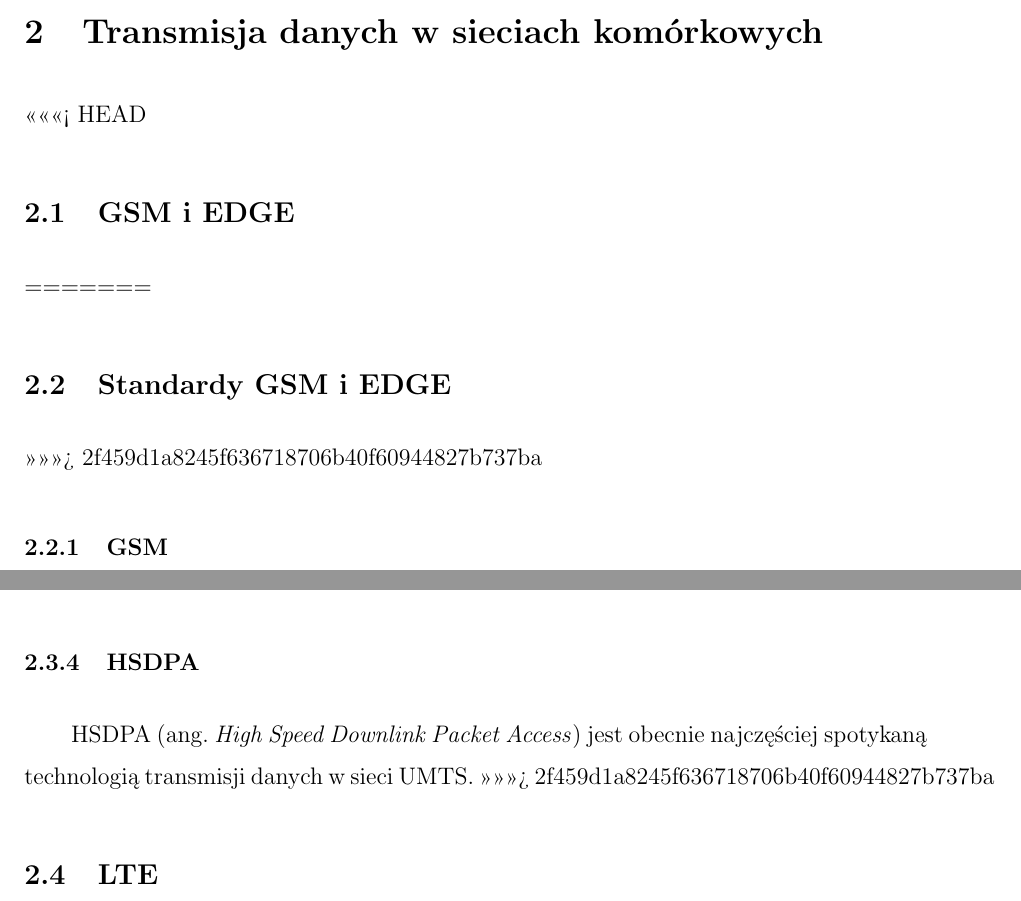
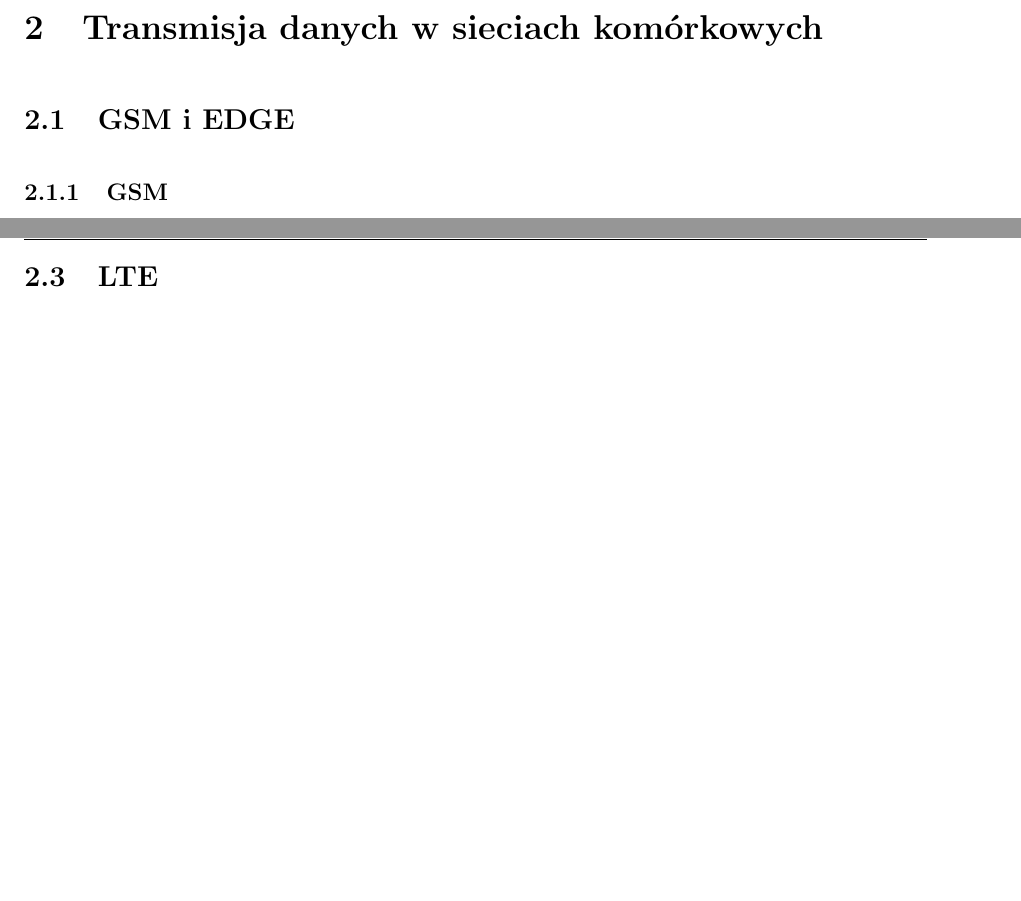
Before and after one commit to Krakers/mgr, a LaTeX document (MSc/MSc.tex): two parts of pages 6 and 11 of 19 before the commit and two parts of pages 6 and 12 of 17 after it, joined at a grey line, cut so that both start at the same text, the shorter picture padded with empty space. Compiled offline with pdfLaTeX; the source files are stored in an older character set and shown here as Unicode.

Commit message:
Added changes after fixing the code

```diff
--- a/MSc/MSc.tex
+++ b/MSc/MSc.tex
@@ -68,11 +68,7 @@
 \newpage
 \section{Transmisja danych w sieciach komórkowych}
 
-<<<<<<< HEAD
 \subsection{GSM i EDGE}
-=======
-\subsection{Standardy GSM i EDGE}
->>>>>>> 2f459d1a8245f636718706b40f60944827b737ba
 \subsubsection{GSM}
 \qquad GSM (ang. \textit{Global System for Mobile Communications}) jest standardem telefonii komórkowej, który powstał dzięki europejskiej inicjatywie stworzenia jednego, otwartego standardu telefonii komórkowej. Jest to najstarsza wykorzystywana dziś technologia radiokomunikacji ruchomej, na obszarze europejskim rozpoczęto uruchamianie GSM w roku 1989, rok po opublikowaniu pierwszej wersji standardu. Polska na uruchomienie pierwszej sieci GSM czekała kolejne 7 lat, została ona uruchomiona w roku 1996.
 
@@ -168,10 +159,6 @@
 \qquad HSDPA (ang. \textit{High Speed Downlink Packet Access}) pojawiło się ze względu na wciąż rosnące zapotrzebowanie na szybką transmisję danych, prędkości oferowane przez WCDMA nie były już wystarczające dla użytkowników XXI wieku. Technologia ta powstała na bazie WCDMA, co sprawia, że operatorzy komórkowi przy jej wdrażaniu nie musza ponosić kosztów związanych z wymianą sieci szkieletowej, a jedyne zmiany dotyczą sieci radiowej.
 
 \qquad System HSDPA oferuje prędkości transmisji sięgające 21.6 Mbit/s w łączu w dół. Tak dużą prędkośc transmisji danych udało się osiągnąć poprzez m.in. zastosowanie modulacji 16QAM (gdy warunki panujące w kanale radiowym na to pozwalają, ze względu na to, że modulacja ta jest bardziej wrażliwa na zakłócenia niż QPSK), wyodrębnienie osobnego kanału transportowego dla transmisji w łączu w dół - HS-DSCH (\textit{High Speed Downlink Shared Channel}), oraz dzięki zmniejszeniu okresu, w którym przesyłana jest ramka danych, co pozwala na lepsze reagowanie na zmieniające się w czasie właściwości kanału radiowego.
-=======
-\subsubsection{HSDPA}
-\qquad HSDPA (ang. \textit{High Speed Downlink Packet Access}) jest obecnie najczęściej spotykaną technologią transmisji danych w sieci UMTS.
->>>>>>> 2f459d1a8245f636718706b40f60944827b737ba
 
 \subsection{LTE}
 \qquad Technologia LTE (ang. \textit{Long Term Evolution}) powstała jako odpowiedź konsorcjum 3GPP (ang. \textit{3rd Generation Partnership Project}) na rosnące zapotrzebowanie użytkowników na przepustowość łącza danych. Z racji tego, że jest ona następcą takich rozwiązań telekomunikacyjnych jak WCDMA i HSPA bywa ona bardzo często omyłkowo nazywana "technologią 4G", co nie jest do końca prawdą. W tym miejscu warto zaznaczyć, że pomimo wielu nieprawdziwych informacji docierających z mediów standard LTE nie spełnia wymogów stawianych przez ITU dla technologii 4G/IMT-Advanced. Wymogi te spełnia dopiero następca standardu LTE o nazwie LTE-Advanced.
```
Also changed, not shown: MSc/msc.pdf, MSc/MSc.tex (7 more changed lines), 8 other files.
